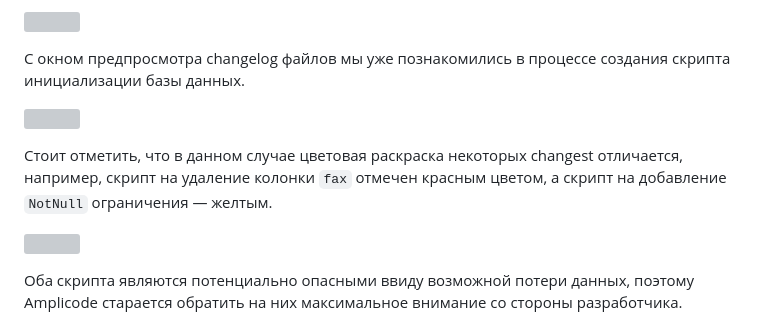
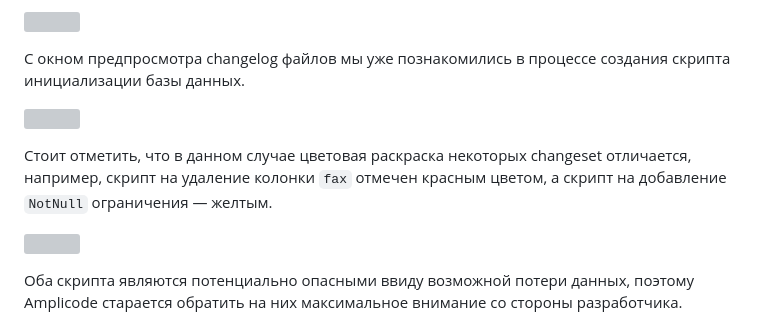
Before and after one commit to Amplicode/amplicode-tutorials, a Markdown page: liquibase-and-spring-boot/text-based-guide/liquibase-and-spring-boot.md, the part around the change. Drawn GitHub-style; grey boxes are pictures that could not be loaded.

Commit message:
Liquibase guide typo correction

```diff
--- a/liquibase-and-spring-boot/text-based-guide/liquibase-and-spring-boot.md
+++ b/liquibase-and-spring-boot/text-based-guide/liquibase-and-spring-boot.md
@@ -166,7 +166,7 @@ Amplicode Explorer позволяет добавить необходимые с
 
 ![](images/changelog-preview.png)
 
-Стоит отметить, что в данном случае цветовая раскраска некоторых changest отличается, например, скрипт на удаление колонки `fax` отмечен красным цветом, а скрипт на добавление `NotNull` ограничения — желтым.
+Стоит отметить, что в данном случае цветовая раскраска некоторых changeset отличается, например, скрипт на удаление колонки `fax` отмечен красным цветом, а скрипт на добавление `NotNull` ограничения — желтым.
 
 ![](images/red-and-yellow.png)
 
```
